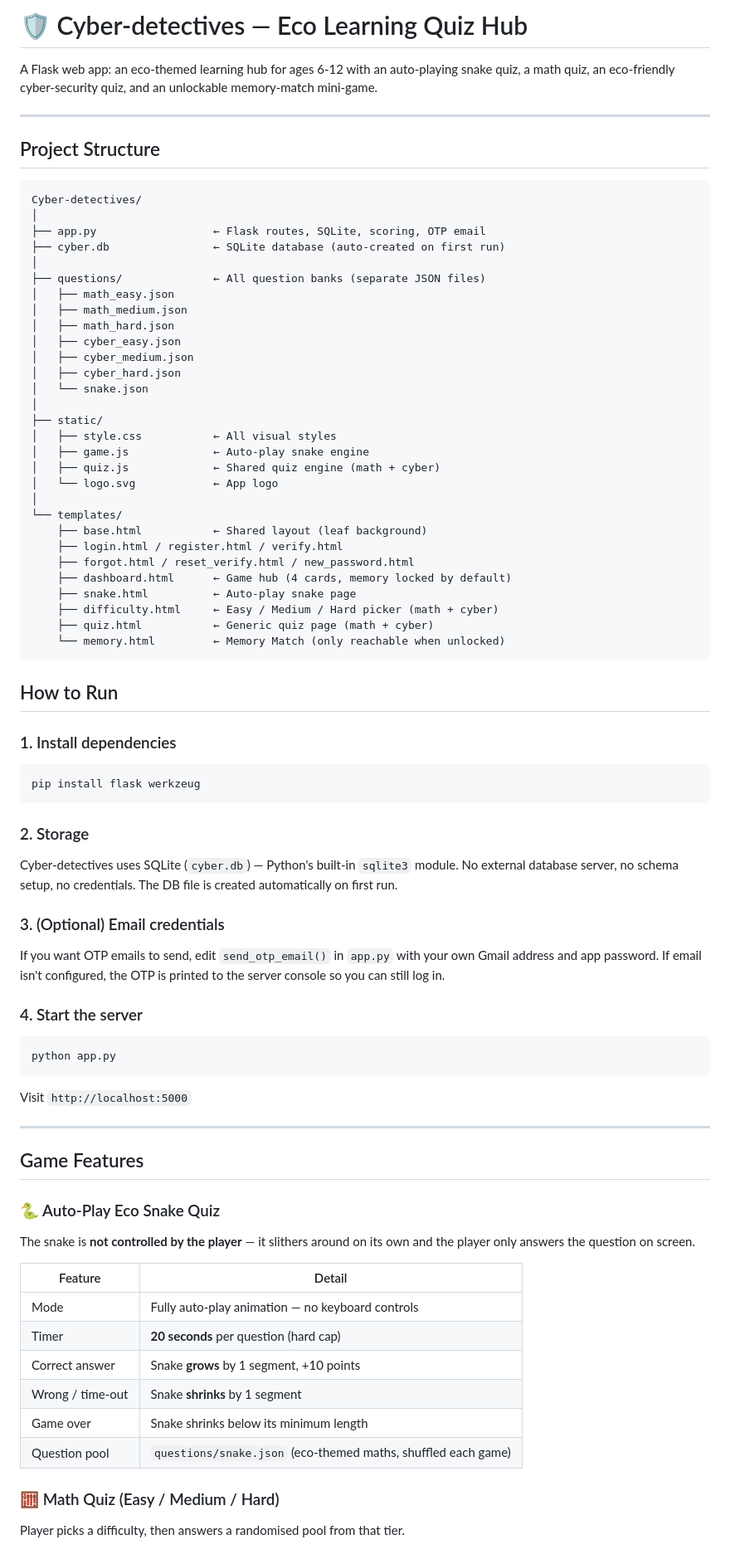
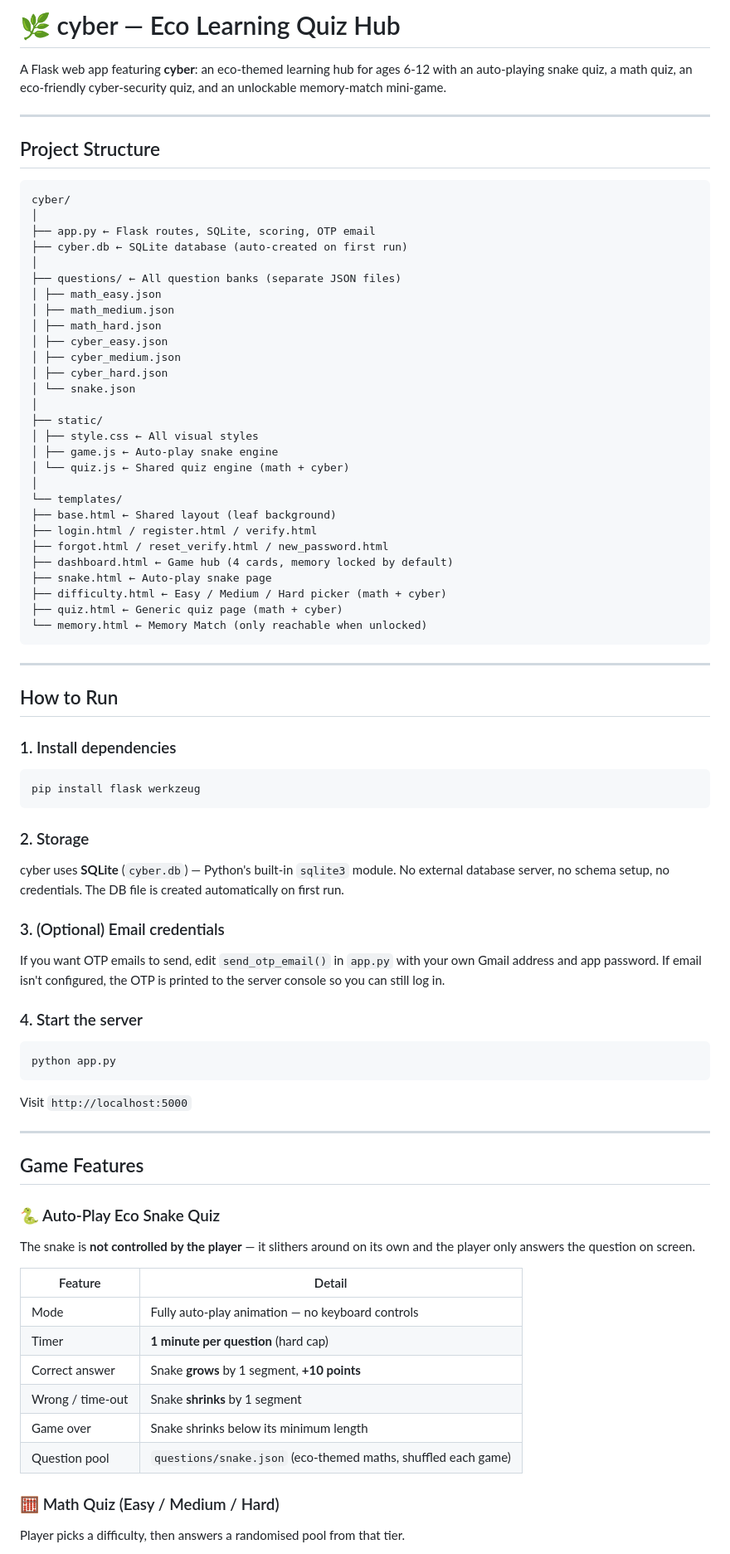
Before and after one commit to krishnaxtha14/Cyber-detectives, a Markdown page: README.md, the part around one of its changes. Shown at 83% size. Drawn GitHub-style.

````diff
--- a/README.md
+++ b/README.md
@@ -1,60 +1,69 @@
-# 🛡️ Cyber-detectives — Eco Learning Quiz Hub
+# 🌿 cyber — Eco Learning Quiz Hub
 
-A Flask web app: an eco-themed learning hub for ages 6-12 with an auto-playing snake quiz, a math quiz, an eco-friendly cyber-security quiz, and an unlockable memory-match mini-game.
+A Flask web app featuring **cyber**: an eco-themed learning hub for ages 6-12 with
+an auto-playing snake quiz, a math quiz, an eco-friendly cyber-security quiz, and
+an unlockable memory-match mini-game.
 
 ---
 
 ## Project Structure
 
 ```
-Cyber-detectives/
+cyber/
 │
-├── app.py                  ← Flask routes, SQLite, scoring, OTP email
-├── cyber.db                ← SQLite database (auto-created on first run)
+├── app.py ← Flask routes, SQLite, scoring, OTP email
+├── cyber.db ← SQLite database (auto-created on first run)
 │
-├── questions/              ← All question banks (separate JSON files)
-│   ├── math_easy.json
-│   ├── math_medium.json
-│   ├── math_hard.json
-│   ├── cyber_easy.json
-│   ├── cyber_medium.json
-│   ├── cyber_hard.json
-│   └── snake.json
+├── questions/ ← All question banks (separate JSON files)
+│ ├── math_easy.json
+│ ├── math_medium.json
+│ ├── math_hard.json
+│ ├── cyber_easy.json
+│ ├── cyber_medium.json
+│ ├── cyber_hard.json
+│ └── snake.json
 │
 ├── static/
-│   ├── style.css           ← All visual styles
-│   ├── game.js             ← Auto-play snake engine
-│   ├── quiz.js             ← Shared quiz engine (math + cyber)
-│   └── logo.svg            ← App logo
+│ ├── style.css ← All visual styles
+│ ├── game.js ← Auto-play snake engine
+│ └── quiz.js ← Shared quiz engine (math + cyber)
 │
 └── templates/
-    ├── base.html           ← Shared layout (leaf background)
-    ├── login.html / register.html / verify.html
-    ├── forgot.html / reset_verify.html / new_password.html
-    ├── dashboard.html      ← Game hub (4 cards, memory locked by default)
-    ├── snake.html          ← Auto-play snake page
-    ├── difficulty.html     ← Easy / Medium / Hard picker (math + cyber)
-    ├── quiz.html           ← Generic quiz page (math + cyber)
-    └── memory.html         ← Memory Match (only reachable when unlocked)
+├── base.html ← Shared layout (leaf background)
+├── login.html / register.html / verify.html
+├── forgot.html / reset_verify.html / new_password.html
+├── dashboard.html ← Game hub (4 cards, memory locked by default)
+├── snake.html ← Auto-play snake page
+├── difficulty.html ← Easy / Medium / Hard picker (math + cyber)
+├── quiz.html ← Generic quiz page (math + cyber)
+└── memory.html ← Memory Match (only reachable when unlocked)
 ```
+
+---
 
 ## How to Run
 
 ### 1. Install dependencies
-```
+
+```bash
 pip install flask werkzeug
 ```
 
 ### 2. Storage
 
-Cyber-detectives uses SQLite (`cyber.db`) — Python's built-in `sqlite3` module. No external database server, no schema setup, no credentials. The DB file is created automatically on first run.
+cyber uses **SQLite** (`cyber.db`) — Python's built-in `sqlite3` module. No external
+database server, no schema setup, no credentials. The DB file is created
+automatically on first run.
 
 ### 3. (Optional) Email credentials
 
-If you want OTP emails to send, edit `send_otp_email()` in `app.py` with your own Gmail address and app password. If email isn't configured, the OTP is printed to the server console so you can still log in.
+If you want OTP emails to send, edit `send_otp_email()` in `app.py` with your own
+Gmail address and app password. If email isn't configured, the OTP is printed to
+the server console so you can still log in.
 
 ### 4. Start the server
-```
+
+```bash
 python app.py
 ```
 
@@ -65,19 +74,18 @@ Visit `http://localhost:5000`
 ## Game Features
 
 ### 🐍 Auto-Play Eco Snake Quiz
-
-The snake is **not controlled by the player** — it slithers around on its own and the player only answers the question on screen.
+The snake is **not controlled by the player** — it slithers around on its own and
+the player only answers the question on screen.
 
 | Feature | Detail |
 |---|---|
 | Mode | Fully auto-play animation — no keyboard controls |
-| Timer | **20 seconds** per question (hard cap) |
-| Correct answer | Snake **grows** by 1 segment, +10 points |
+| Timer | **1 minute per question** (hard cap) |
+| Correct answer | Snake **grows** by 1 segment, **+10 points** |
 | Wrong / time-out | Snake **shrinks** by 1 segment |
 | Game over | Snake shrinks below its minimum length |
 | Question pool | `questions/snake.json` (eco-themed maths, shuffled each game) |
 
 ### 🧮 Math Quiz (Easy / Medium / Hard)
-
 Player picks a difficulty, then answers a randomised pool from that tier.
 
````
Also changed, not shown: other parts of README.md (+26 -27 lines).
